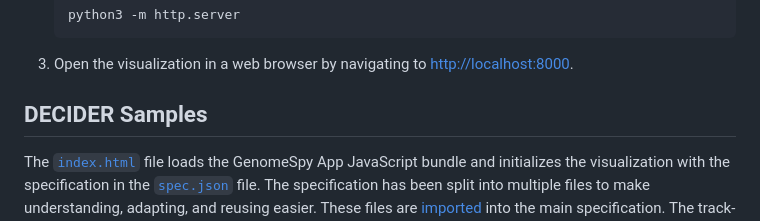
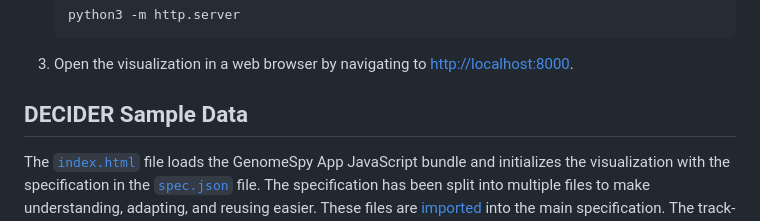
Before and after one commit to HautaniemiLab/genomespy-paper-2024-spec, a Markdown page: README.md, the part around the change. Drawn GitHub-style.

```diff
--- a/README.md
+++ b/README.md
@@ -34,7 +34,7 @@ You can alternatively access, explore, and modify the visualization locally:
 3. Open the visualization in a web browser by navigating to
    [http://localhost:8000](http://localhost:8000).
 
-## DECIDER Samples
+## DECIDER Sample Data
 
 The [`index.html`](index.html) file loads the GenomeSpy App JavaScript bundle
 and initializes the visualization with the specification in the
```
